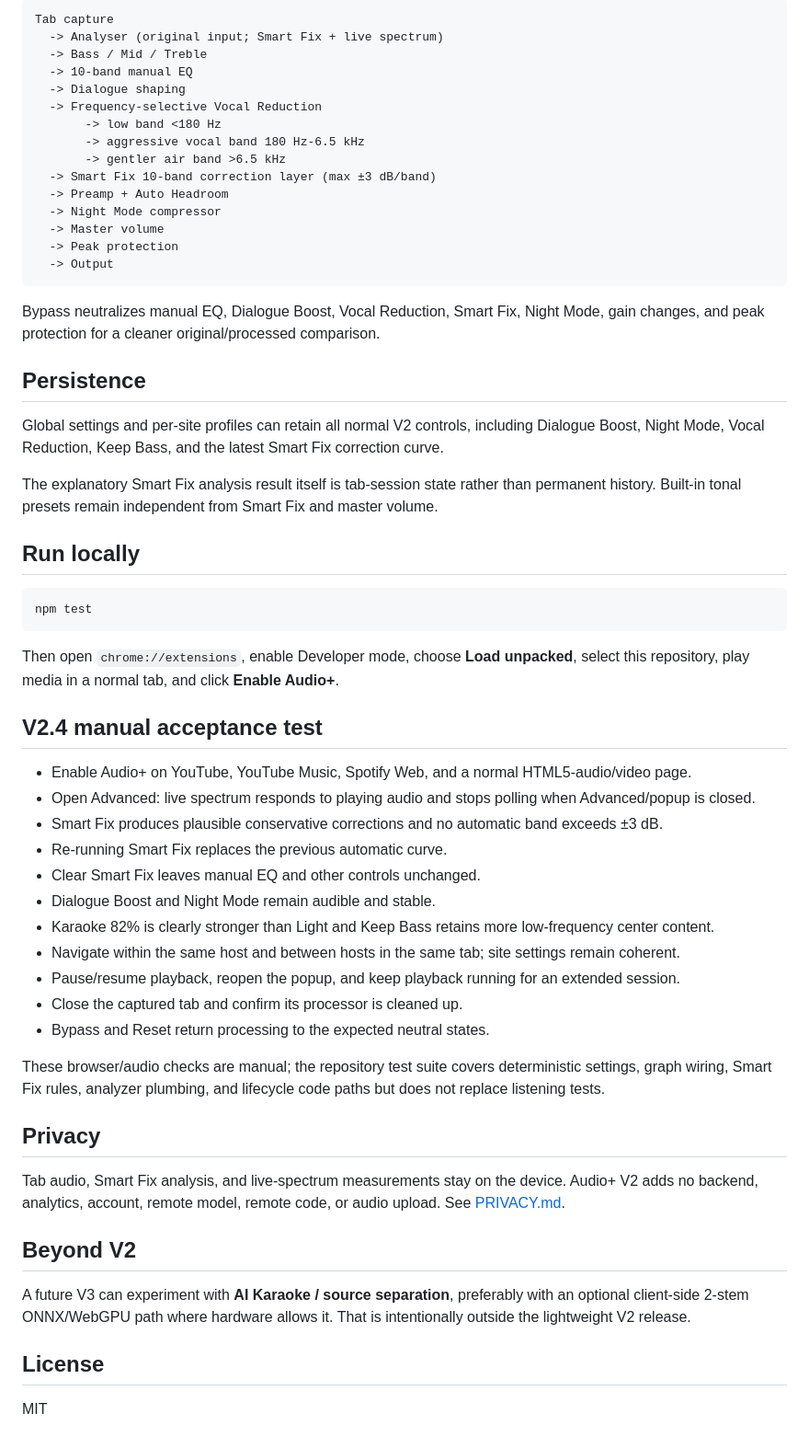
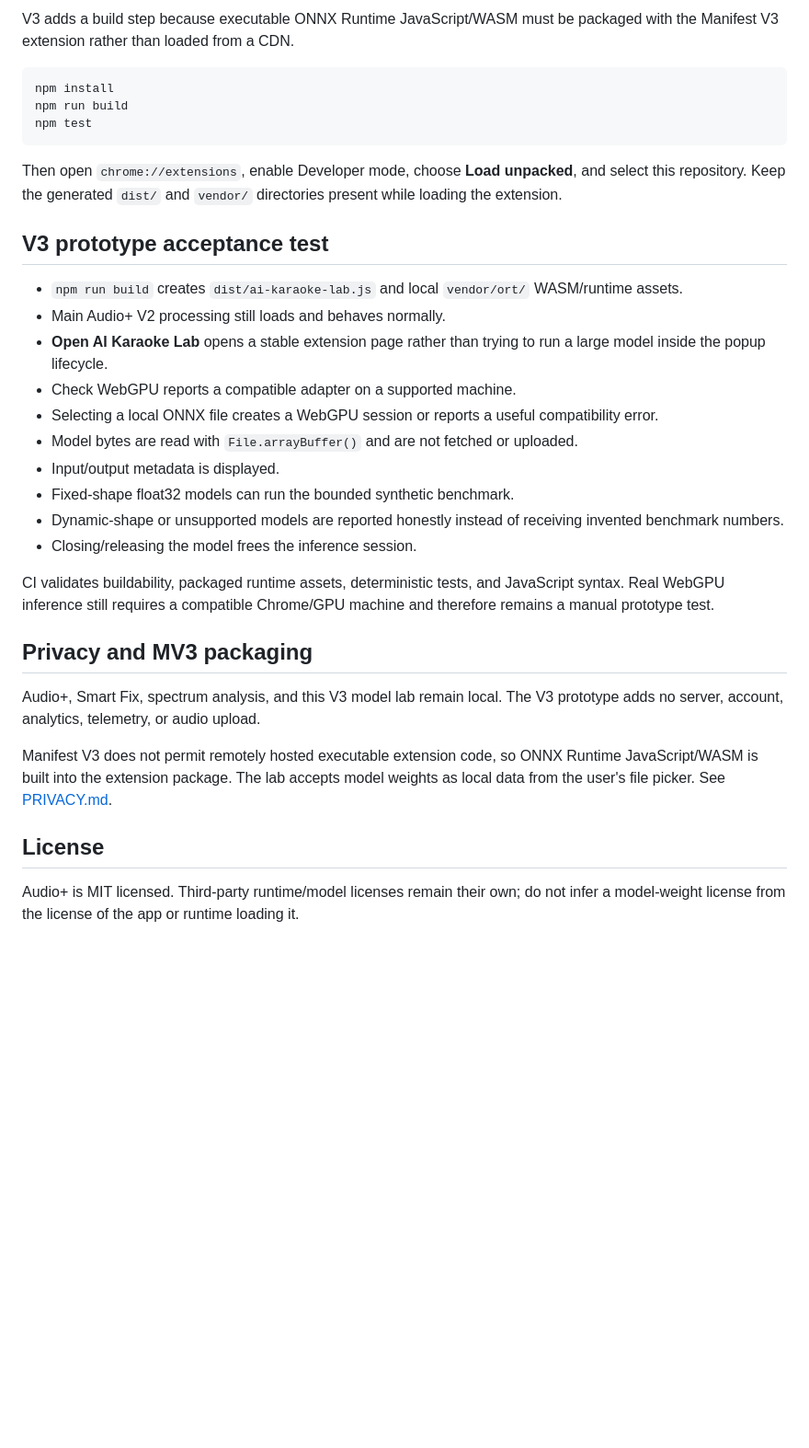
Before and after one commit to ylnyorulmaz/audioplus, a Markdown page: README.md, the part around one of its changes. Shown at 92% size. Rendered like a GitHub page; blank space fills up the shorter version.

Commit message:
docs: define V3 client-side ONNX WebGPU prototype scope

````diff
--- a/README.md
+++ b/README.md
@@ -78,61 +84,34 @@ V2.4 also closes several product-level edge cases:
-```text
-Tab capture
-  -> Analyser (original input; Smart Fix + live spectrum)
-  -> Bass / Mid / Treble
-  -> 10-band manual EQ
-  -> Dialogue shaping
-  -> Frequency-selective Vocal Reduction
-       -> low band <180 Hz
-       -> aggressive vocal band 180 Hz-6.5 kHz
-       -> gentler air band >6.5 kHz
-  -> Smart Fix 10-band correction layer (max ±3 dB/band)
-  -> Preamp + Auto Headroom
-  -> Night Mode compressor
-  -> Master volume
-  -> Peak protection
-  -> Output
-```
-
-Bypass neutralizes manual EQ, Dialogue Boost, Vocal Reduction, Smart Fix, Night Mode, gain changes, and peak protection for a cleaner original/processed comparison.
-
-## Persistence
-
-Global settings and per-site profiles can retain all normal V2 controls, including Dialogue Boost, Night Mode, Vocal Reduction, Keep Bass, and the latest Smart Fix correction curve.
-
-The explanatory Smart Fix analysis result itself is tab-session state rather than permanent history. Built-in tonal presets remain independent from Smart Fix and master volume.
-
-## Run locally
+V3 adds a build step because executable ONNX Runtime JavaScript/WASM must be packaged with the Manifest V3 extension rather than loaded from a CDN.
 
 ```bash
+npm install
+npm run build
 npm test
 ```
 
-Then open `chrome://extensions`, enable Developer mode, choose **Load unpacked**, select this repository, play media in a normal tab, and click **Enable Audio+**.
+Then open `chrome://extensions`, enable Developer mode, choose **Load unpacked**, and select this repository. Keep the generated `dist/` and `vendor/` directories present while loading the extension.
 
-## V2.4 manual acceptance test
+## V3 prototype acceptance test
 
-- Enable Audio+ on YouTube, YouTube Music, Spotify Web, and a normal HTML5-audio/video page.
-- Open Advanced: live spectrum responds to playing audio and stops polling when Advanced/popup is closed.
-- Smart Fix produces plausible conservative corrections and no automatic band exceeds ±3 dB.
-- Re-running Smart Fix replaces the previous automatic curve.
-- Clear Smart Fix leaves manual EQ and other controls unchanged.
-- Dialogue Boost and Night Mode remain audible and stable.
-- Karaoke 82% is clearly stronger than Light and Keep Bass retains more low-frequency center content.
-- Navigate within the same host and between hosts in the same tab; site settings remain coherent.
-- Pause/resume playback, reopen the popup, and keep playback running for an extended session.
-- Close the captured tab and confirm its processor is cleaned up.
-- Bypass and Reset return processing to the expected neutral states.
+- `npm run build` creates `dist/ai-karaoke-lab.js` and local `vendor/ort/` WASM/runtime assets.
+- Main Audio+ V2 processing still loads and behaves normally.
+- **Open AI Karaoke Lab** opens a stable extension page rather than trying to run a large model inside the popup lifecycle.
+- Check WebGPU reports a compatible adapter on a supported machine.
+- Selecting a local ONNX file creates a WebGPU session or reports a useful compatibility error.
+- Model bytes are read with `File.arrayBuffer()` and are not fetched or uploaded.
+- Input/output metadata is displayed.
+- Fixed-shape float32 models can run the bounded synthetic benchmark.
+- Dynamic-shape or unsupported models are reported honestly instead of receiving invented benchmark numbers.
+- Closing/releasing the model frees the inference session.
 
-These browser/audio checks are manual; the repository test suite covers deterministic settings, graph wiring, Smart Fix rules, analyzer plumbing, and lifecycle code paths but does not replace listening tests.
+CI validates buildability, packaged runtime assets, deterministic tests, and JavaScript syntax. Real WebGPU inference still requires a compatible Chrome/GPU machine and therefore remains a manual prototype test.
 
-## Privacy
+## Privacy and MV3 packaging
 
-Tab audio, Smart Fix analysis, and live-spectrum measurements stay on the device. Audio+ V2 adds no backend, analytics, account, remote model, remote code, or audio upload. See [PRIVACY.md](PRIVACY.md).
+Audio+, Smart Fix, spectrum analysis, and this V3 model lab remain local. The V3 prototype adds no server, account, analytics, telemetry, or audio upload.
 
-## Beyond V2
-
-A future V3 can experiment with **AI Karaoke / source separation**, preferably with an optional client-side 2-stem ONNX/WebGPU path where hardware allows it. That is intentionally outside the lightweight V2 release.
+Manifest V3 does not permit remotely hosted executable extension code, so ONNX Runtime JavaScript/WASM is built into the extension package. The lab accepts model weights as local data from the user's file picker. See [PRIVACY.md](PRIVACY.md).
 
 ## License
 
-MIT
+Audio+ is MIT licensed. Third-party runtime/model licenses remain their own; do not infer a model-weight license from the license of the app or runtime loading it.
````
Also changed, not shown: other parts of README.md (+54 -48 lines).
